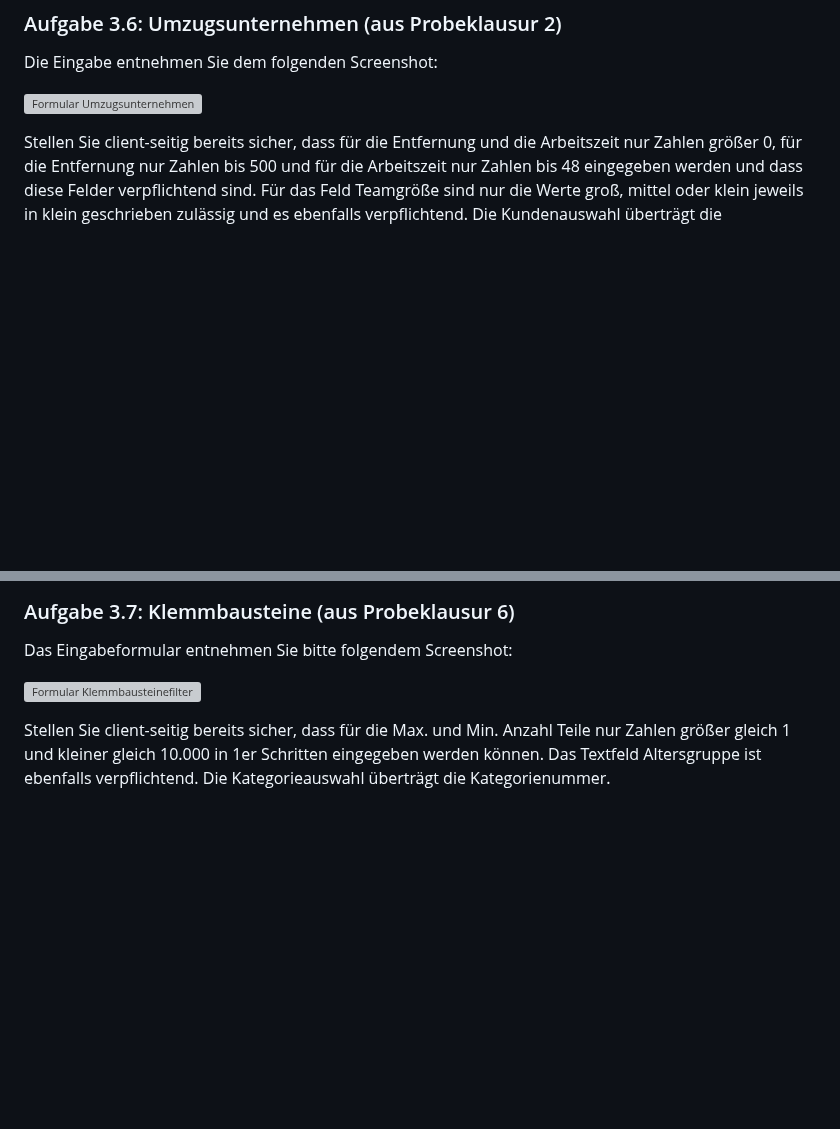
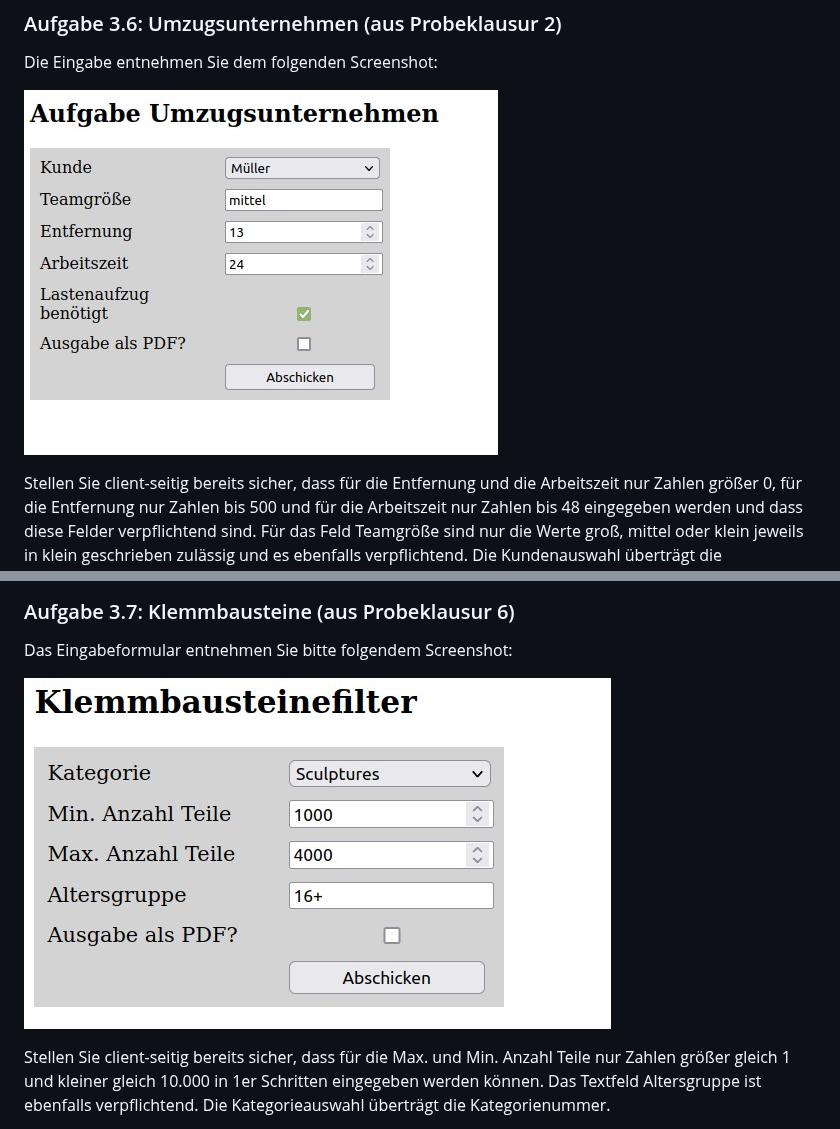
Before and after one commit to abdulaziz-srour/IKSY1, a Markdown page: Kapitel3/Kapitel_03_Tabellen_Formulare_Medien.md, 2 parts joined by grey strips. Drawn GitHub-style; pictures changed too: Kapitel3/assets/pk2_formular.png (added), Kapitel3/assets/pk6_formular.png (added); blank space fills up the shorter version; grey boxes are pictures that could not be loaded.

Commit message:
Fixed images in md file

```diff
--- a/Kapitel3/Kapitel_03_Tabellen_Formulare_Medien.md
+++ b/Kapitel3/Kapitel_03_Tabellen_Formulare_Medien.md
@@ -432,7 +432,7 @@ Für 3.6 und 3.7 baust du **nur das Formular** (HTML und CSS), es schickt an dei
 
 Die Eingabe entnehmen Sie dem folgenden Screenshot:
 
-![Formular Umzugsunternehmen](bilder/pk2_formular.png)
+![Formular Umzugsunternehmen](assets/pk2_formular.png)
 
 Stellen Sie client-seitig bereits sicher, dass für die Entfernung und die Arbeitszeit nur Zahlen größer 0, für die Entfernung nur Zahlen bis 500 und für die Arbeitszeit nur Zahlen bis 48 eingegeben werden und dass diese Felder verpflichtend sind. Für das Feld Teamgröße sind nur die Werte groß, mittel oder klein jeweils in klein geschrieben zulässig und es ebenfalls verpflichtend. Die Kundenauswahl überträgt die Kundennummer.
 
@@ -444,7 +444,7 @@ Datei: `aufgabe_3_6.html`
 
 Das Eingabeformular entnehmen Sie bitte folgendem Screenshot:
 
-![Formular Klemmbausteinefilter](bilder/pk6_formular.png)
+![Formular Klemmbausteinefilter](assets/pk6_formular.png)
 
 Stellen Sie client-seitig bereits sicher, dass für die Max. und Min. Anzahl Teile nur Zahlen größer gleich 1 und kleiner gleich 10.000 in 1er Schritten eingegeben werden können. Das Textfeld Altersgruppe ist ebenfalls verpflichtend. Die Kategorieauswahl überträgt die Kategorienummer.
 
```
